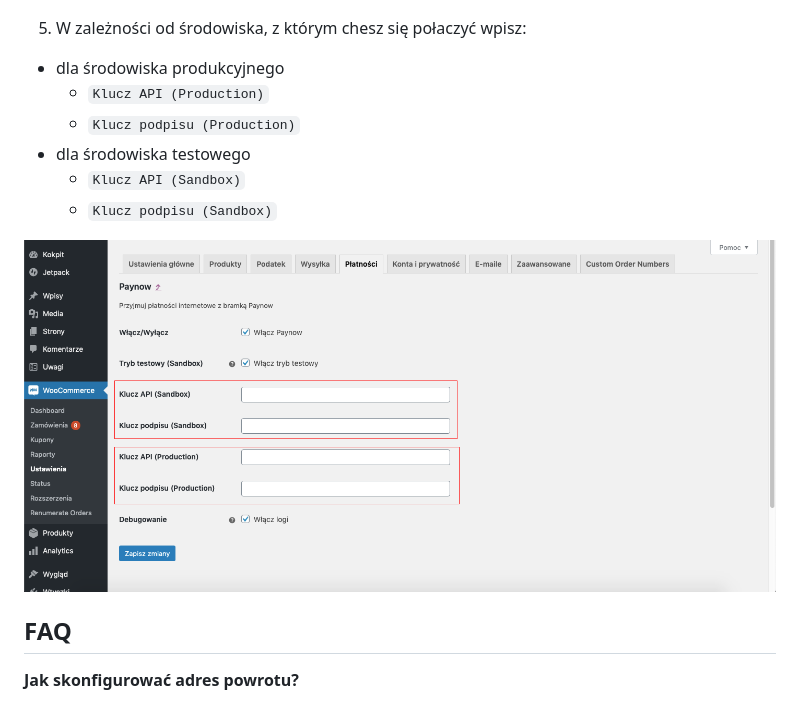
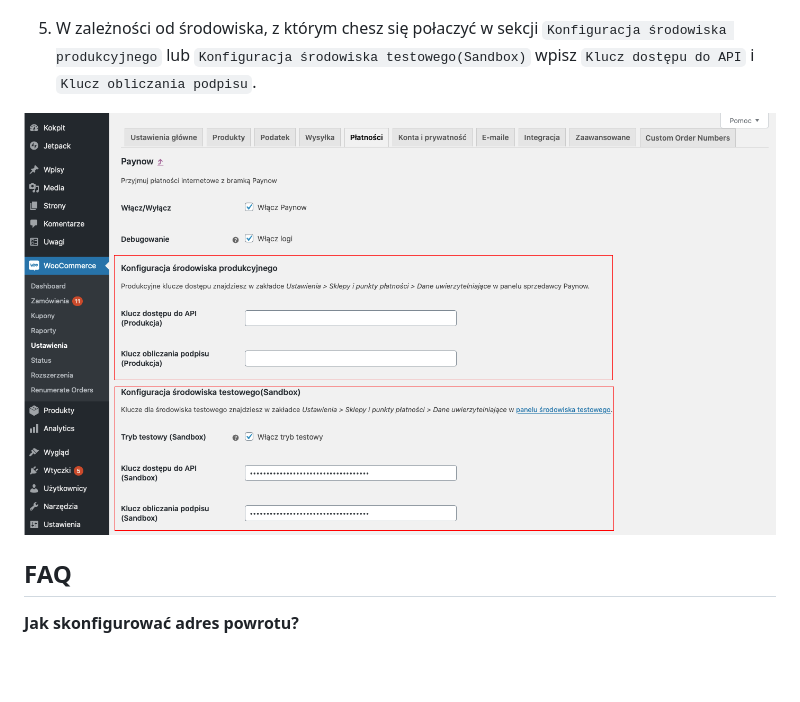
Before and after one commit to pay-now/paynow-woocommerce, a Markdown page: README.md, the part around the change. Drawn GitHub-style; pictures changed too: instruction/step7.png; blank space fills up the shorter version.

```diff
--- a/README.md
+++ b/README.md
@@ -48,13 +48,7 @@ Zobacz również [filmik instruktażowy][ext12].
 
 ![Konfiguracja krok 4][ext8]
 
-5. W zależności od środowiska, z którym chesz się połaczyć wpisz:
-* dla środowiska produkcyjnego
-    * `Klucz API (Production)`
-    * `Klucz podpisu (Production)`
-* dla środowiska testowego
-    * `Klucz API (Sandbox)`
-    * `Klucz podpisu (Sandbox)`
+5. W zależności od środowiska, z którym chesz się połaczyć w sekcji `Konfiguracja środowiska produkcyjnego` lub `Konfiguracja środowiska testowego(Sandbox)` wpisz `Klucz dostępu do API` i `Klucz obliczania podpisu`.
 
 ![Konfiguracja krok 5][ext9]
 
```
Also changed, not shown: README.EN.md (+1 -7 lines), instruction/step7_EN.png.
